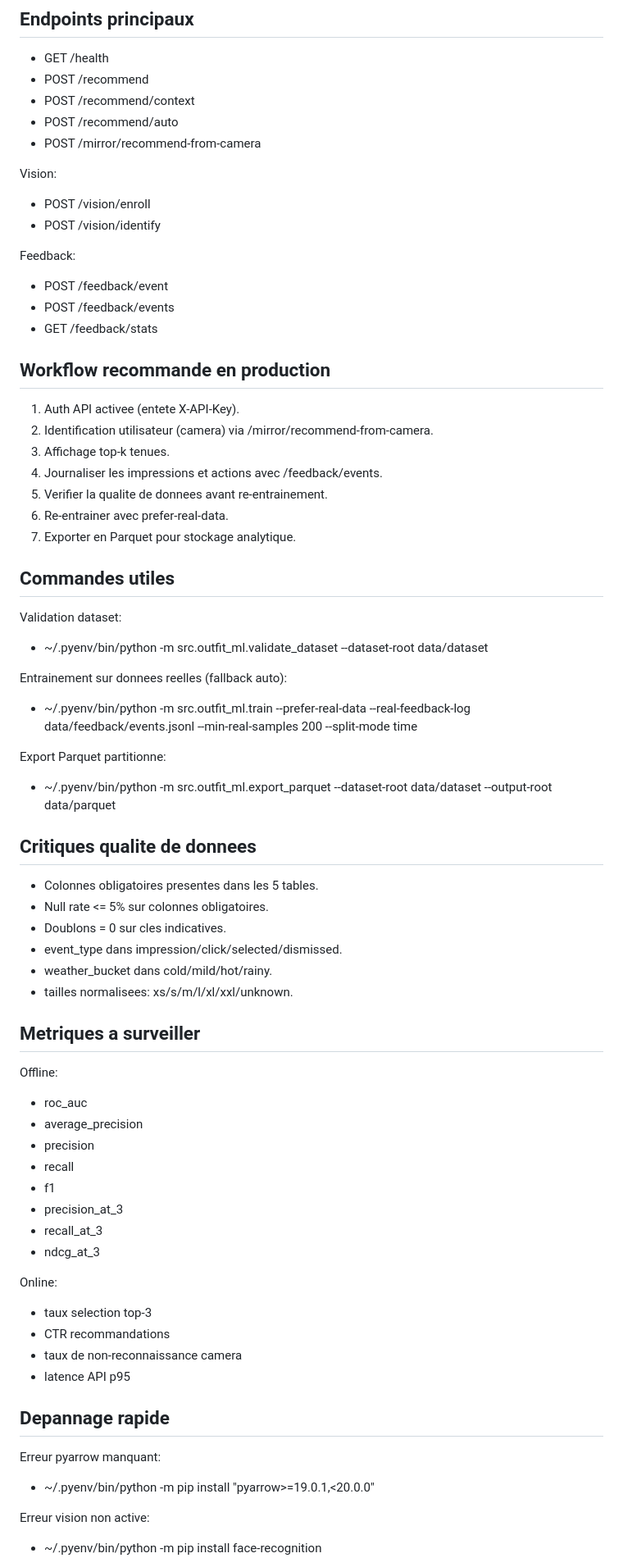
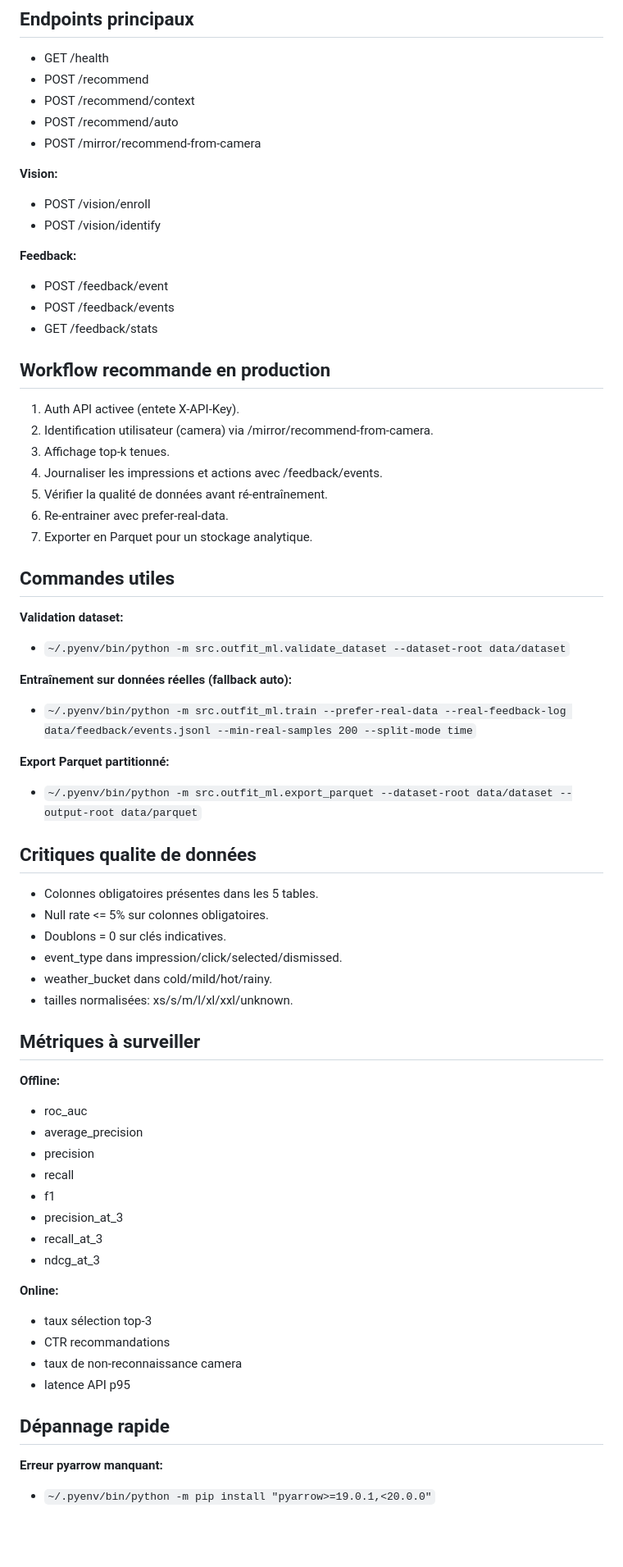
Before and after one commit to josoavj/mlOutfitSuggestion, a Markdown page: docs/informations_utiles.md, the part around one of its changes. Shown at 82% size. Rendered like a GitHub page; blank space fills up the shorter version.

```diff
--- a/docs/informations_utiles.md
+++ b/docs/informations_utiles.md
@@ -40,11 +44,13 @@ Variables Supabase (si mode supabase):
 - POST /recommend/auto
 - POST /mirror/recommend-from-camera
 
-Vision:
+**Vision:**
+
 - POST /vision/enroll
 - POST /vision/identify
 
-Feedback:
+**Feedback:**
+
 - POST /feedback/event
 - POST /feedback/events
 - GET /feedback/stats
@@ -55,33 +61,37 @@ Feedback:
 2. Identification utilisateur (camera) via /mirror/recommend-from-camera.
 3. Affichage top-k tenues.
 4. Journaliser les impressions et actions avec /feedback/events.
-5. Verifier la qualite de donnees avant re-entrainement.
+5. Vérifier la qualité de données avant ré-entraînement.
 6. Re-entrainer avec prefer-real-data.
-7. Exporter en Parquet pour stockage analytique.
+7. Exporter en Parquet pour un stockage analytique.
 
 ## Commandes utiles
 
-Validation dataset:
-- ~/.pyenv/bin/python -m src.outfit_ml.validate_dataset --dataset-root data/dataset
+**Validation dataset:**
 
-Entrainement sur donnees reelles (fallback auto):
-- ~/.pyenv/bin/python -m src.outfit_ml.train --prefer-real-data --real-feedback-log data/feedback/events.jsonl --min-real-samples 200 --split-mode time
+- `~/.pyenv/bin/python -m src.outfit_ml.validate_dataset --dataset-root data/dataset`
 
-Export Parquet partitionne:
-- ~/.pyenv/bin/python -m src.outfit_ml.export_parquet --dataset-root data/dataset --output-root data/parquet
+**Entraînement sur données réelles (fallback auto):**
 
-## Critiques qualite de donnees
+- `~/.pyenv/bin/python -m src.outfit_ml.train --prefer-real-data --real-feedback-log data/feedback/events.jsonl --min-real-samples 200 --split-mode time`
 
-- Colonnes obligatoires presentes dans les 5 tables.
+**Export Parquet partitionné:**
+
+- `~/.pyenv/bin/python -m src.outfit_ml.export_parquet --dataset-root data/dataset --output-root data/parquet`
+
+## Critiques qualite de données
+
+- Colonnes obligatoires présentes dans les 5 tables.
 - Null rate <= 5% sur colonnes obligatoires.
-- Doublons = 0 sur cles indicatives.
+- Doublons = 0 sur clés indicatives.
 - event_type dans impression/click/selected/dismissed.
 - weather_bucket dans cold/mild/hot/rainy.
-- tailles normalisees: xs/s/m/l/xl/xxl/unknown.
+- tailles normalisées: xs/s/m/l/xl/xxl/unknown.
 
-## Metriques a surveiller
+## Métriques à surveiller
 
-Offline:
+**Offline:**
+
 - roc_auc
 - average_precision
 - precision
@@ -91,17 +101,16 @@ Offline:
 - recall_at_3
 - ndcg_at_3
 
-Online:
-- taux selection top-3
+**Online:**
+
+- taux sélection top-3
 - CTR recommandations
 - taux de non-reconnaissance camera
 - latence API p95
 
-## Depannage rapide
+## Dépannage rapide
 
-Erreur pyarrow manquant:
-- ~/.pyenv/bin/python -m pip install "pyarrow>=19.0.1,<20.0.0"
+**Erreur pyarrow manquant:**
 
-Erreur vision non active:
-- ~/.pyenv/bin/python -m pip install face-recognition
+- `~/.pyenv/bin/python -m pip install "pyarrow>=19.0.1,<20.0.0"`
 
```
Also changed, not shown: other parts of docs/informations_utiles.md (+15 -6 lines).
